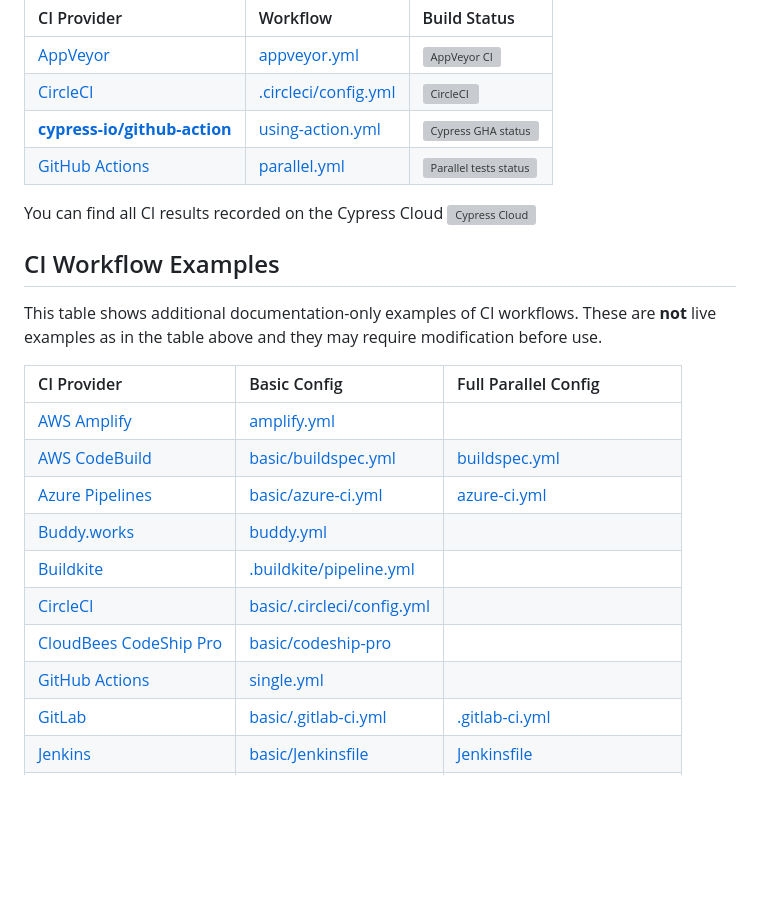
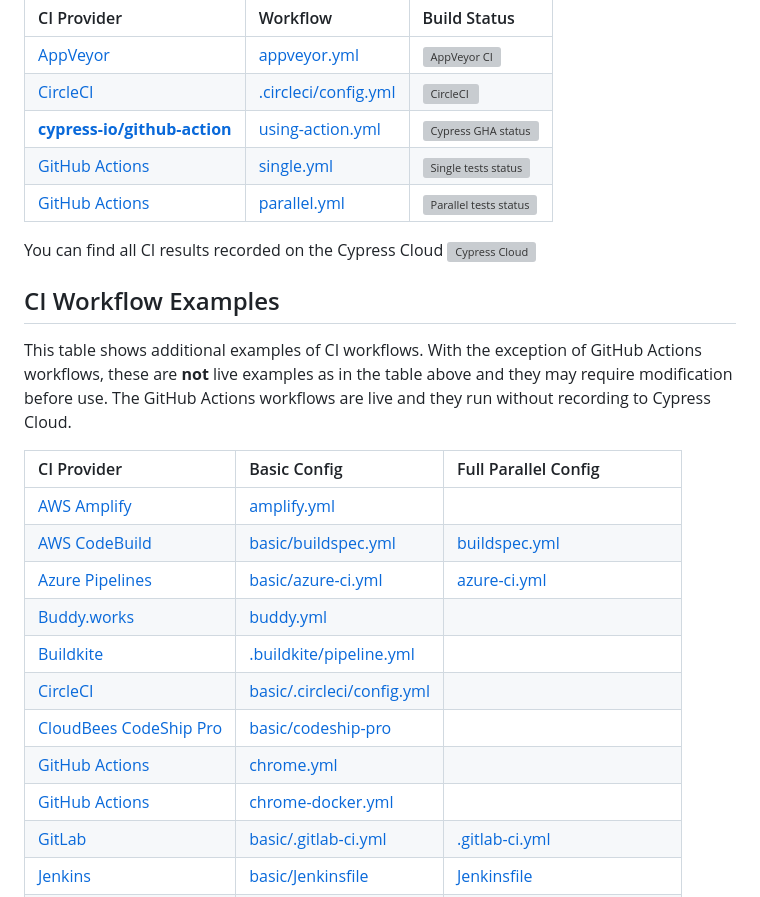
Before and after one commit to cypress-io/cypress-example-kitchensink, a Markdown page: README.md, the part around the change. Rendered like a GitHub page; blank space fills up the shorter version; grey boxes are pictures that could not be loaded.

Commit message:
docs: fix GitHub actions workflow listings

```diff
--- a/README.md
+++ b/README.md
@@ -22,7 +22,8 @@ CI Provider |  Workflow | Build Status |
 [AppVeyor][AppVeyor docs] | [appveyor.yml][AppVeyor workflow] | [![AppVeyor CI][AppVeyor badge]][AppVeyor log] |
 [CircleCI][CircleCi docs] |  [.circleci/config.yml][CircleCI workflow] | [![CircleCI][CircleCI badge]][CircleCI log] |
 [**cypress-io/github-action**][Cy GitHub Actions docs] | [using-action.yml][Cy GitHub Actions workflow] | [![Cypress GHA status][Cy GitHub Actions badge]][Cy GitHub Actions log]
-[GitHub Actions][GitHub Actions docs] | [parallel.yml][GitHub Actions workflow] | [![Parallel tests status][GitHub Actions badge]][GitHub Actions log]
+[GitHub Actions][GHA docs] | [single.yml][GHA workflow single] | [![Single tests status][GHA badge single]][GHA log single]
+[GitHub Actions][GHA docs] | [parallel.yml][GHA workflow parallel] | [![Parallel tests status][GHA badge parallel]][GHA log parallel]
 
 <!-- CI provider links -->
 [AppVeyor docs]:            https://www.appveyor.com/docs/
@@ -40,16 +41,20 @@ CI Provider |  Workflow | Build Status |
 [Cy GitHub Actions log]:    https://github.com/cypress-io/cypress-example-kitchensink/actions/workflows/using-action.yml?query=branch%3Amaster
 [Cy GitHub Actions workflow]:  .github/workflows/using-action.yml
 
-[GitHub Actions docs]:      https://docs.github.com/en/actions
-[GitHub Actions badge]:     https://github.com/cypress-io/cypress-example-kitchensink/actions/workflows/parallel.yml/badge.svg
-[GitHub Actions log]:       https://github.com/cypress-io/cypress-example-kitchensink/actions/workflows/parallel.yml?query=branch%3Amaster
-[GitHub Actions workflow]:  .github/workflows/parallel.yml
+[GHA docs]:      https://docs.github.com/en/actions
+[GHA badge single]:     https://github.com/cypress-io/cypress-example-kitchensink/actions/workflows/single.yml/badge.svg
+[GHA badge parallel]:     https://github.com/cypress-io/cypress-example-kitchensink/actions/workflows/parallel.yml/badge.svg
+[GHA log single]:       https://github.com/cypress-io/cypress-example-kitchensink/actions/workflows/single.yml?query=branch%3Amaster
+[GHA log parallel]:       https://github.com/cypress-io/cypress-example-kitchensink/actions/workflows/parallel.yml?query=branch%3Amaster
+[GHA workflow single]:  .github/workflows/single.yml
+[GHA workflow parallel]:  .github/workflows/parallel.yml
 
 You can find all CI results recorded on the Cypress Cloud
 [![Cypress Cloud](https://img.shields.io/endpoint?url=https://cloud.cypress.io/badge/simple/4b7344/master&style=flat&logo=cypress)](https://cloud.cypress.io/projects/4b7344/runs)
+
 ## CI Workflow Examples
 
-This table shows additional documentation-only examples of CI workflows. These are **not** live examples as in the table above and they may require modification before use.
+This table shows additional examples of CI workflows. With the exception of GitHub Actions workflows, these are **not** live examples as in the table above and they may require modification before use. The GitHub Actions workflows are live and they run without recording to Cypress Cloud.
 
 CI Provider |  Basic Config | Full Parallel Config
 :--- |  :--- | :---
@@ -60,7 +65,8 @@ CI Provider |  Basic Config | Full Parallel Config
 [Buildkite][Buildkite docs] | [.buildkite/pipeline.yml](.buildkite/pipeline.yml)
 [CircleCI][CircleCi docs]  | [basic/.circleci/config.yml](basic/.circleci/config.yml)
 [CloudBees CodeShip Pro][CloudBees CodeShip Pro docs] | [basic/codeship-pro](basic/codeship-pro)
-[GitHub Actions][GitHub Actions docs] |  [single.yml](.github/workflows/single.yml)
+[GitHub Actions][GHA docs] |  [chrome.yml](.github/workflows/chrome.yml)
+[GitHub Actions][GHA docs] |  [chrome-docker.yml](.github/workflows/chrome-docker.yml)
 [GitLab][GitLab docs] | [basic/.gitlab-ci.yml](basic/.gitlab-ci.yml) | [.gitlab-ci.yml](.gitlab-ci.yml)
 [Jenkins][Jenkins docs] | [basic/Jenkinsfile](basic/Jenkinsfile) | [Jenkinsfile](Jenkinsfile)
 [Semaphore 2.0][Semaphore 2.0 docs] | [basic/.semaphore.yml](basic/.semaphore.yml) | [.semaphore/semaphore.yml](.semaphore/semaphore.yml)
```
